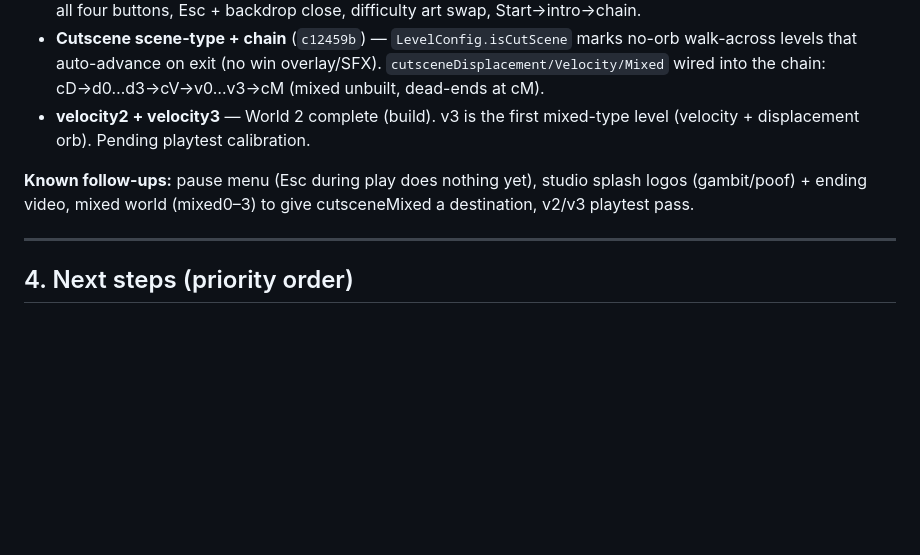
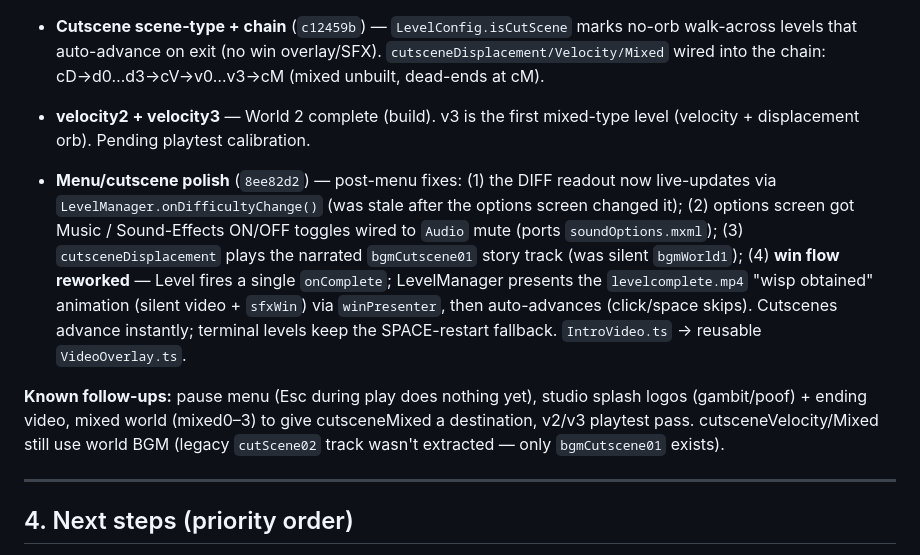
Before and after one commit to klopfer/waker, a Markdown page: STATUS.md, the part around the change. GitHub-like rendering; blank space fills up the shorter version.

Commit message:
STATUS: note menu/cutscene polish fixes (difficulty sync, sound toggles, win flow)
Co-Authored-By: Claude Opus 4.7 (1M context) <noreply@anthropic.com>

```diff
--- a/STATUS.md
+++ b/STATUS.md
@@ -241,9 +241,23 @@ chain, and built the Phase 5 menu system + boot flow.
   first mixed-type level (velocity + displacement orb). Pending
   playtest calibration.
 
+- **Menu/cutscene polish** (`8ee82d2`) — post-menu fixes: (1) the DIFF
+  readout now live-updates via `LevelManager.onDifficultyChange()` (was
+  stale after the options screen changed it); (2) options screen got
+  Music / Sound-Effects ON/OFF toggles wired to `Audio` mute (ports
+  `soundOptions.mxml`); (3) `cutsceneDisplacement` plays the narrated
+  `bgmCutscene01` story track (was silent `bgmWorld1`); (4) **win flow
+  reworked** — Level fires a single `onComplete`; LevelManager presents
+  the `levelcomplete.mp4` "wisp obtained" animation (silent video +
+  `sfxWin`) via `winPresenter`, then auto-advances (click/space skips).
+  Cutscenes advance instantly; terminal levels keep the SPACE-restart
+  fallback. `IntroVideo.ts` → reusable `VideoOverlay.ts`.
+
 **Known follow-ups:** pause menu (Esc during play does nothing yet),
 studio splash logos (gambit/poof) + ending video, mixed world
 (mixed0–3) to give cutsceneMixed a destination, v2/v3 playtest pass.
+cutsceneVelocity/Mixed still use world BGM (legacy `cutScene02` track
+wasn't extracted — only `bgmCutscene01` exists).
 
 ---
 
```
